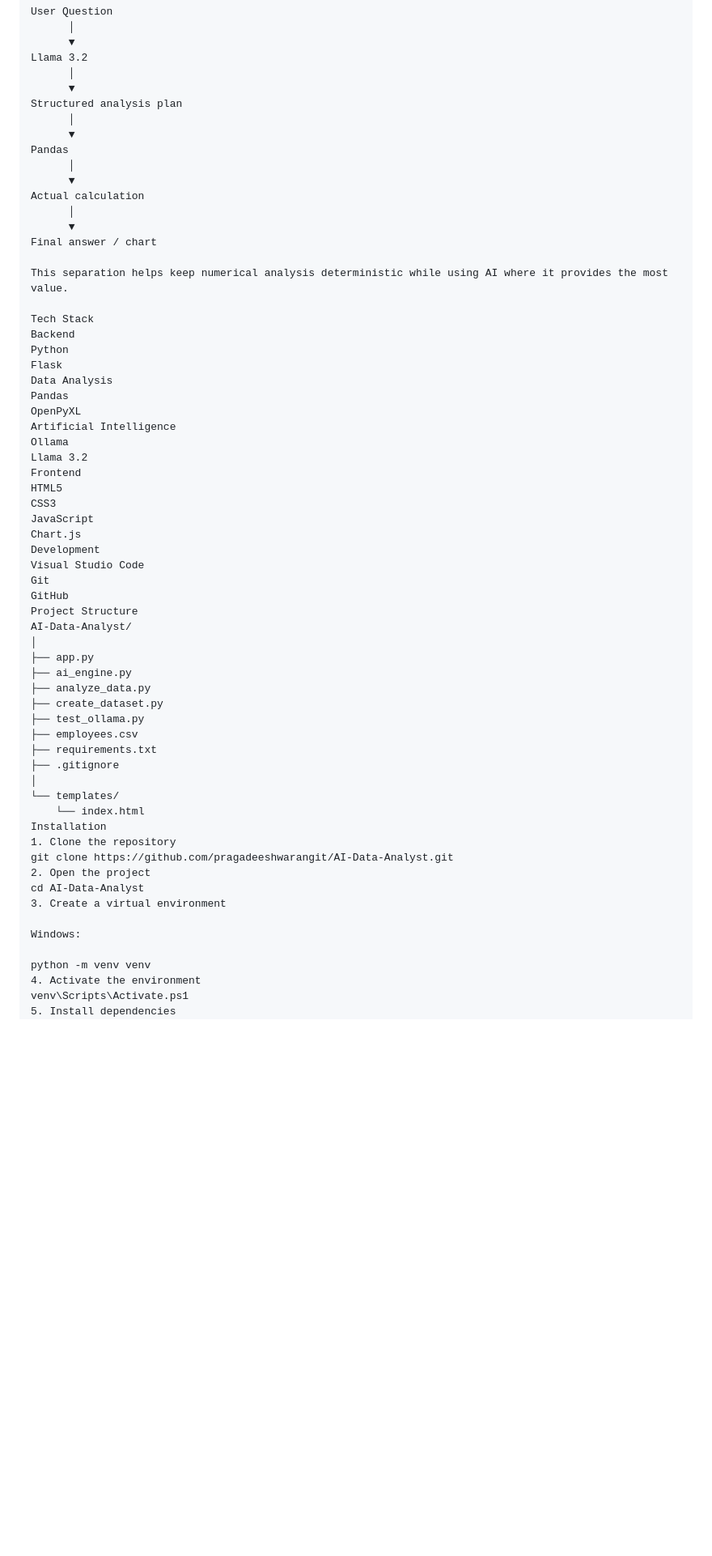
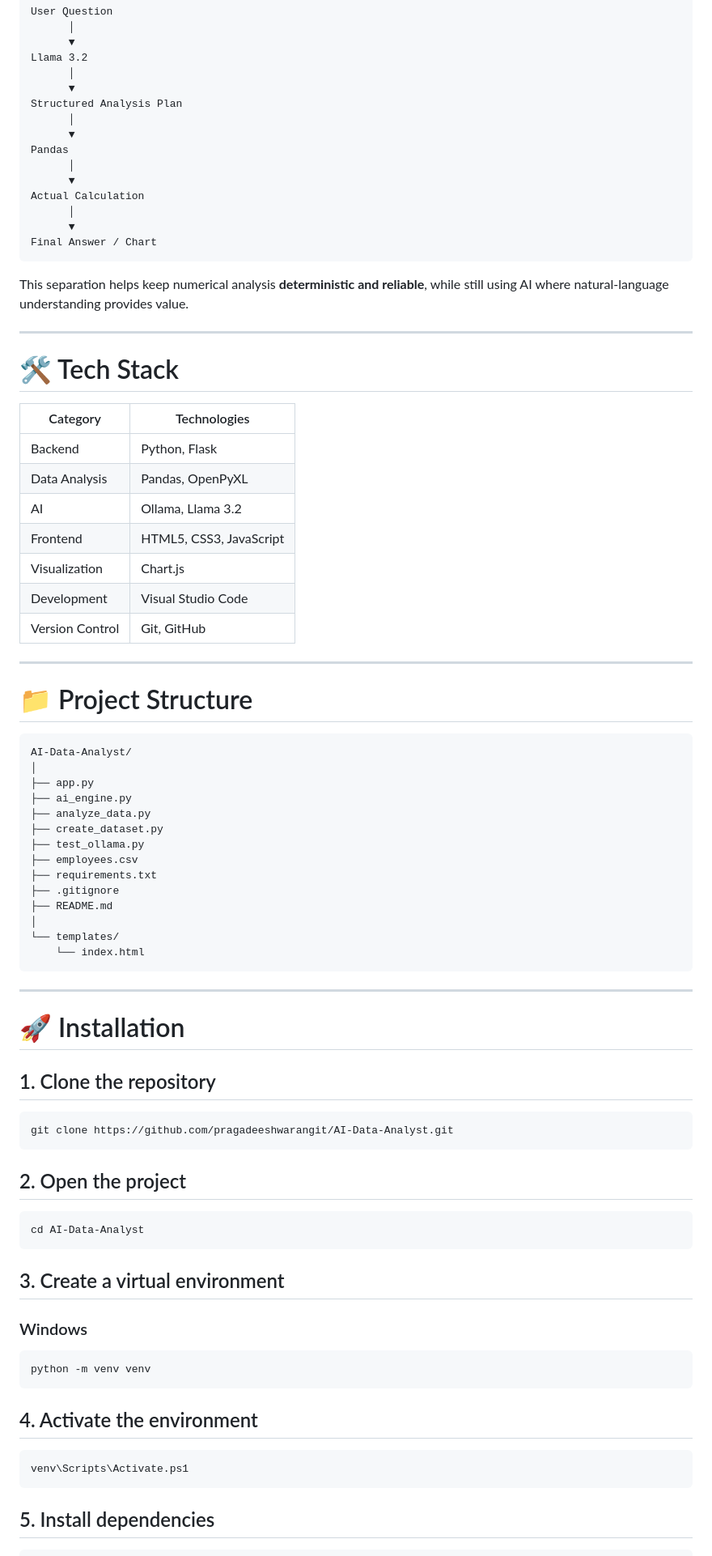
Before and after one commit to pragadeeshwarangit/AI-Data-Analyst, a Markdown page: README.md, the part around one of its changes. Shown at 81% size. Rendered like a GitHub page; blank space fills up the shorter version.

Commit message:
Revise README for improved clarity and organization
Updated README to enhance clarity and structure, added features and examples.

````diff
--- a/README.md
+++ b/README.md
@@ -165,39 +168,39 @@ User Question
 Llama 3.2
       │
       ▼
-Structured analysis plan
+Structured Analysis Plan
       │
       ▼
 Pandas
       │
       ▼
-Actual calculation
+Actual Calculation
       │
       ▼
-Final answer / chart
+Final Answer / Chart
+```
 
-This separation helps keep numerical analysis deterministic while using AI where it provides the most value.
+This separation helps keep numerical analysis **deterministic and reliable**, while still using AI where natural-language understanding provides value.
 
-Tech Stack
-Backend
-Python
-Flask
-Data Analysis
-Pandas
-OpenPyXL
-Artificial Intelligence
-Ollama
-Llama 3.2
-Frontend
-HTML5
-CSS3
-JavaScript
-Chart.js
-Development
-Visual Studio Code
-Git
-GitHub
-Project Structure
+---
+
+# 🛠️ Tech Stack
+
+| Category        | Technologies            |
+| --------------- | ----------------------- |
+| Backend         | Python, Flask           |
+| Data Analysis   | Pandas, OpenPyXL        |
+| AI              | Ollama, Llama 3.2       |
+| Frontend        | HTML5, CSS3, JavaScript |
+| Visualization   | Chart.js                |
+| Development     | Visual Studio Code      |
+| Version Control | Git, GitHub             |
+
+---
+
+# 📁 Project Structure
+
+```text
 AI-Data-Analyst/
 │
 ├── app.py
@@ -208,20 +211,43 @@ AI-Data-Analyst/
 ├── employees.csv
 ├── requirements.txt
 ├── .gitignore
+├── README.md
 │
 └── templates/
     └── index.html
-Installation
-1. Clone the repository
+```
+
+---
+
+# 🚀 Installation
+
+## 1. Clone the repository
+
+```bash
 git clone https://github.com/pragadeeshwarangit/AI-Data-Analyst.git
-2. Open the project
+```
+
+## 2. Open the project
+
+```bash
 cd AI-Data-Analyst
-3. Create a virtual environment
+```
 
-Windows:
+## 3. Create a virtual environment
 
+### Windows
+
+```powershell
 python -m venv venv
-4. Activate the environment
+```
+
+## 4. Activate the environment
+
+```powershell
 venv\Scripts\Activate.ps1
-5. Install dependencies
+```
+
+## 5. Install dependencies
+
+```bash
 pip install -r requirements.txt
````
Also changed, not shown: other parts of README.md (+189 -128 lines).
